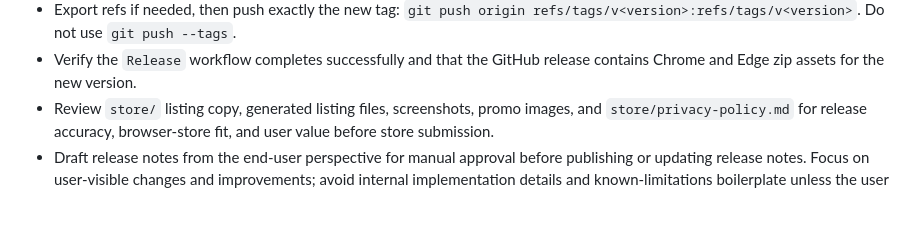
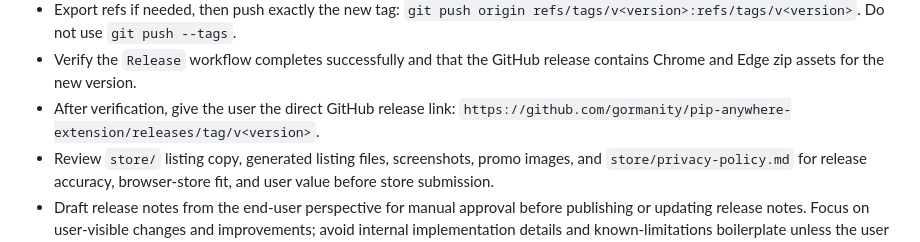
Before and after one commit to gormanity/pip-anywhere-extension, a Markdown page: AGENTS.md, the part around the change. Drawn GitHub-style; blank space fills up the shorter version.

Commit message:
docs: include GitHub release link handoff

```diff
--- a/AGENTS.md
+++ b/AGENTS.md
@@ -147,6 +147,8 @@ The project uses Vite with one config per browser and shared build logic in
   `git push --tags`.
 - Verify the `Release` workflow completes successfully and that the GitHub
   release contains Chrome and Edge zip assets for the new version.
+- After verification, give the user the direct GitHub release link:
+  `https://github.com/gormanity/pip-anywhere-extension/releases/tag/v<version>`.
 - Review `store/` listing copy, generated listing files, screenshots, promo
   images, and `store/privacy-policy.md` for release accuracy, browser-store
   fit, and user value before store submission.
```
Also changed, not shown: docs/release-checklist.md (+3 -0 lines).
